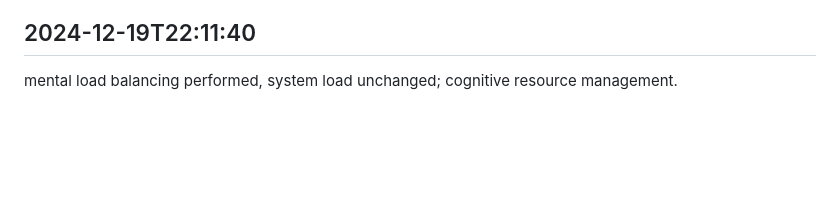
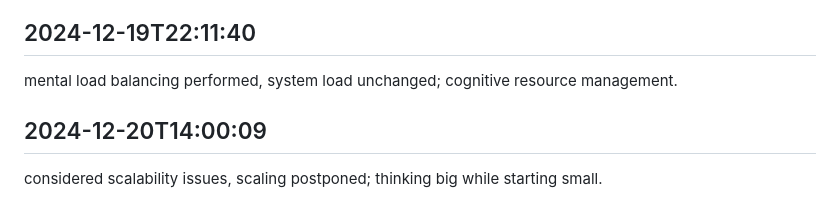
Before and after one commit to mrsandy1965/colabrate, a Markdown page: worklog.md, the part around the change. GitHub-like rendering; blank space fills up the shorter version.

Commit message:
tasks all done

```diff
--- a/worklog.md
+++ b/worklog.md
@@ -2892,3 +2892,6 @@ mental memory management, garbage collector idle; cognitive resource allocation.
 
 ## 2024-12-19T22:11:40
 mental load balancing performed, system load unchanged; cognitive resource management.
+
+## 2024-12-20T14:00:09
+considered scalability issues, scaling postponed; thinking big while starting small.
```
